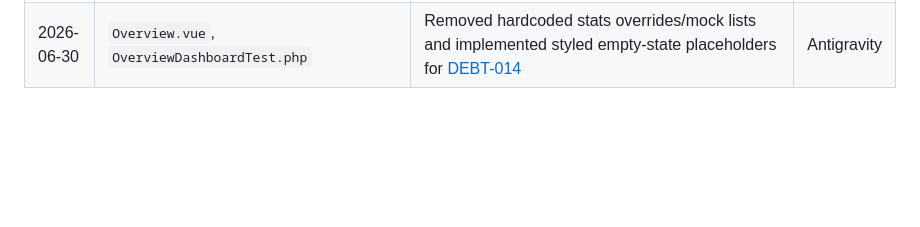
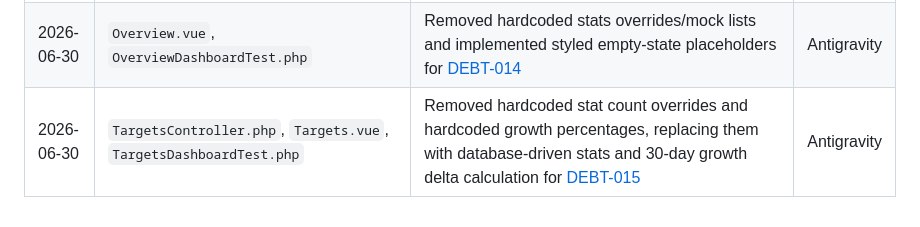
Before and after one commit to EisenDev/LumeCore, a Markdown page: AGENTS.md, the part around the change. Rendered like a GitHub page; blank space fills up the shorter version.

Commit message:
docs: log DEBT-015 changes in AGENTS.md

```diff
--- a/AGENTS.md
+++ b/AGENTS.md
@@ -92,3 +92,4 @@ Record major workspace modifications here:
 | 2026-06-30 | `IntegrationsTest.php` | Added 12 feature tests covering auth gates, DB-driven props, connect/disconnect CRUD, credential security, and stats computation for [DEBT-010](https://app.clickup.com/t/86d3gx75d) | Antigravity|
 | 2026-06-30 | `GlobalHelperController.php`, `AIAssistant.vue`, `web.php`, `AIAssistantChatHistoryTest.php` | Implemented chat history persistence, session grouping, New Chat/History drawer controls, and automated feature tests for [BUG-002](https://app.clickup.com/t/86d3h3309) | Antigravity|
 | 2026-06-30 | `Overview.vue`, `OverviewDashboardTest.php` | Removed hardcoded stats overrides/mock lists and implemented styled empty-state placeholders for [DEBT-014](https://app.clickup.com/t/86d3h40q4) | Antigravity|
+| 2026-06-30 | `TargetsController.php`, `Targets.vue`, `TargetsDashboardTest.php` | Removed hardcoded stat count overrides and hardcoded growth percentages, replacing them with database-driven stats and 30-day growth delta calculation for [DEBT-015](https://app.clickup.com/t/86d3h4dhk) | Antigravity|
```
